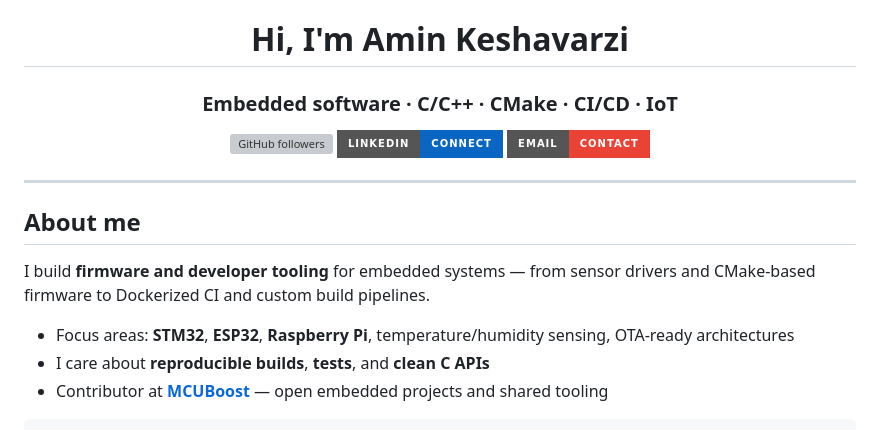
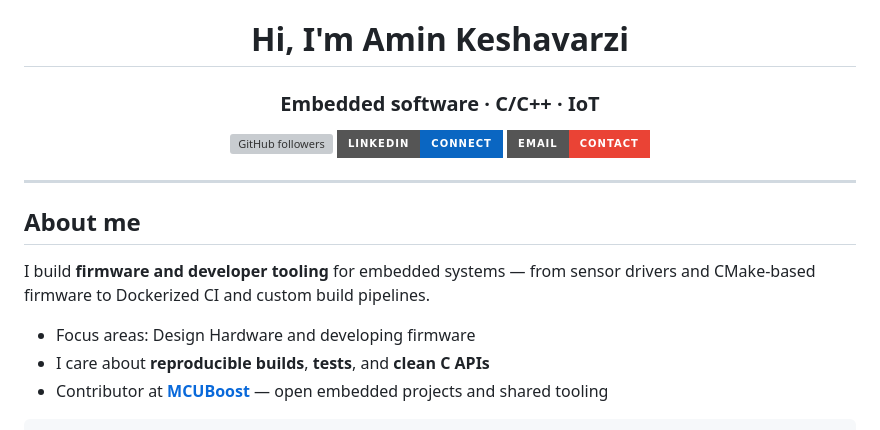
Before and after one commit to keshavarziamin/keshavarziamin, a Markdown page: README.md, the part around the change. Drawn GitHub-style; badges without logos; grey boxes are pictures that could not be loaded.

Commit message:
Revise focus areas in README
Updated focus areas in the README to reflect hardware design and firmware development.

```diff
--- a/README.md
+++ b/README.md
@@ -2,7 +2,7 @@
 
 # Hi, I'm Amin Keshavarzi
 
-### Embedded software · C/C++ · CMake · CI/CD · IoT
+### Embedded software · C/C++ · IoT
 
 [![GitHub followers](https://img.shields.io/github/followers/keshavarziamin?style=for-the-badge&logo=github&color=24292f)](https://github.com/keshavarziamin?tab=followers)
 [![LinkedIn](https://img.shields.io/badge/LinkedIn-Connect-0A66C2?style=for-the-badge&logo=linkedin&logoColor=white)](https://www.linkedin.com/in/amin-keshavarzi)
@@ -16,7 +16,7 @@
 
 I build **firmware and developer tooling** for embedded systems — from sensor drivers and CMake-based firmware to Dockerized CI and custom build pipelines.
 
-- Focus areas: **STM32**, **ESP32**, **Raspberry Pi**, temperature/humidity sensing, OTA-ready architectures
+- Focus areas: Design Hardware and developing firmware
 - I care about **reproducible builds**, **tests**, and **clean C APIs**
 - Contributor at [**MCUBoost**](https://github.com/MCUBoost) — open embedded projects and shared tooling
 
```
